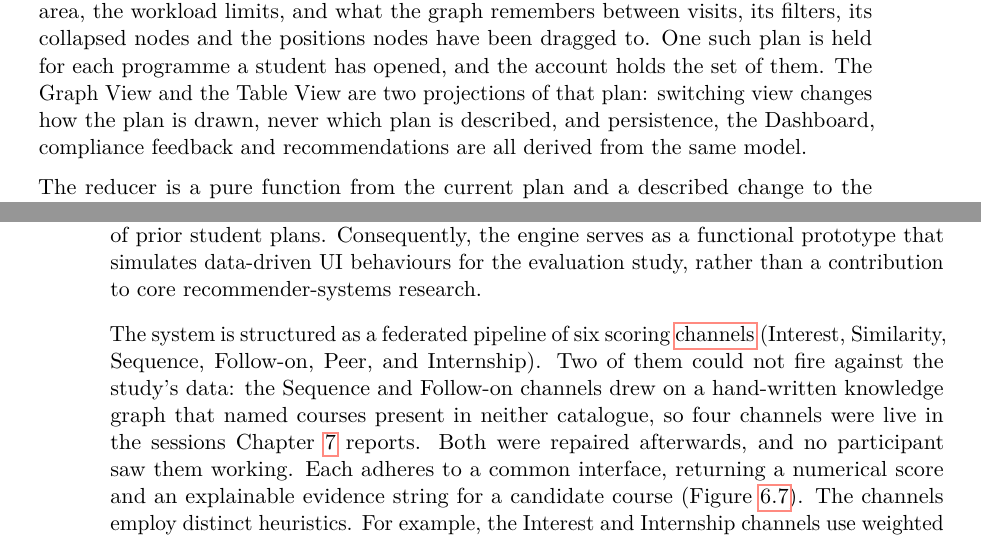
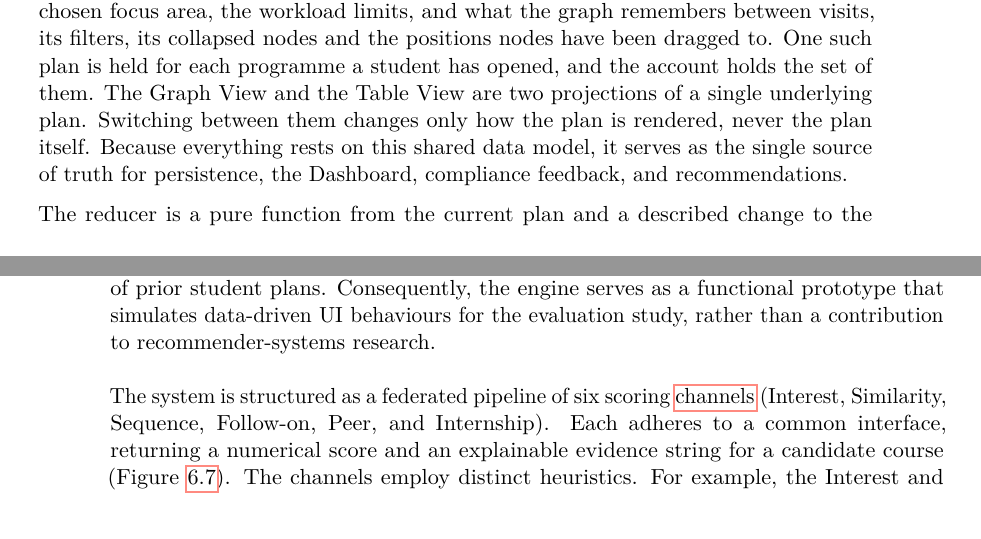
Before and after one commit to morischumacher/Diploma_Thesis, a LaTeX thesis (main.tex, which reads chapters/implementation.tex): two parts of pages 77 and 84 of 201 before the commit and two parts of pages 77 and 84 of 199 after it, joined at a grey line, cut so that both start at the same text. Compiled offline with pdfLaTeX.

Commit message:
Updates from Overleaf

```diff
--- a/chapters/implementation.tex
+++ b/chapters/implementation.tex
@@ -91,7 +91,7 @@ At the top, the client is divided by feature rather than by technical kind. Each
 \paragraph{The Domain Layer}
 The domain layer holds the rules for terms and lanes, which decide the season a lane carries and whether a course may be offered in it; the lane geometry that turns a drop position into a semester; the graph's filter matching, which keeps a matched course's whole ancestry on screen; the builders behind the prebuilt plans; and, at its centre, the plan and the reducer that changes it. All of it lives there on the terms the figure states: it imports no framework, so neither React nor React Flow; touches no browser object; and makes no request. Each part is therefore exercised by calling it.
 
-That plan is what a student builds and what everything else in the tool reads: the courses filed under each semester, the codes marked done and the codes parked, the notes, hour estimates and grades on individual courses, the note on each semester, the chosen focus area, the workload limits, and what the graph remembers between visits, its filters, its collapsed nodes and the positions nodes have been dragged to. One such plan is held for each programme a student has opened, and the account holds the set of them. The Graph View and the Table View are two projections of that plan: switching view changes how the plan is drawn, never which plan is described, and persistence, the Dashboard, compliance feedback and recommendations are all derived from the same model.
+That plan is what a student builds and what everything else in the tool reads: the courses filed under each semester, the codes marked done and the codes parked, the notes, hour estimates and grades on individual courses, the note on each semester, the chosen focus area, the workload limits, and what the graph remembers between visits, its filters, its collapsed nodes and the positions nodes have been dragged to. One such plan is held for each programme a student has opened, and the account holds the set of them. The Graph View and the Table View are two projections of a single underlying plan. Switching between them changes only how the plan is rendered, never the plan itself. Because everything rests on this shared data model, it serves as the single source of truth for persistence, the Dashboard, compliance feedback, and recommendations.
 
 The reducer is a pure function from the current plan and a described change to the next plan; marking a course complete, applying a prebuilt plan, switching programme, choosing a focus area and clearing the plan are dispatched to it as discrete changes, each exercisable by calling it rather than by rendering the interface around it.
 
@@ -235,9 +235,9 @@ During evaluation, the engine computes credit totals against curriculum constrai
 \subsection{Recommendation Support}
 \label{sec:impl-recommender}
 
-The recommendation engine (implementing Feature~\ref{feat:007} and Feature~\ref{feat:012}) is designed strictly to evaluate the user experience of explainable recommendations, explicitly excluding algorithmic accuracy from the research scope (OOS5). The architecture employs a hybrid ensemble approach, combining content-based matching, rule-based sequence relations~\cite{wong_sequence_2018}, and collaborative filtering~\cite{bhumichitr_recommender_2017}. Because no record of prior students' plans was available, the collaborative components query a synthetic dataset of prior student plans. Consequently, the engine serves as a functional prototype that simulates data-driven UI behaviours for the evaluation study, rather than a contribution to core recommender-systems research.
+The recommendation engine (implementing Feature~\ref{feat:007} and Feature~\ref{feat:012}) is designed strictly to evaluate the user experience of explainable recommendations, explicitly excluding algorithmic accuracy from the research scope (OOS5). The architecture employs a hybrid ensemble approach, combining content-based matching, rule-based sequence relations~\cite{wong_sequence_2018}, and collaborative filtering~\cite{bhumichitr_recommender_2017}. Because no record of prior students' plans was available, the collaborative components query a synthetic dataset of prior student plans. Consequently, the engine serves as a functional prototype that simulates data-driven UI behaviours for the evaluation study, rather than a contribution to recommender-systems research.
 
-The system is structured as a federated pipeline of six scoring \gterm{recommendation-channel}{channels} (Interest, Similarity, Sequence, Follow-on, Peer, and Internship). Two of them could not fire against the study's data: the Sequence and Follow-on channels drew on a hand-written knowledge graph that named courses present in neither catalogue, so four channels were live in the sessions Chapter~\ref{chap:evaluation} reports. Both were repaired afterwards, and no participant saw them working. Each adheres to a common interface, returning a numerical score and an explainable evidence string for a candidate course (Figure~\ref{fig:impl-shot-recs}). The channels employ distinct heuristics. For example, the Interest and Internship channels use weighted keyword matching, the Similarity channel surfaces curated catalogue links, and the Follow-on and Peer channels calculate probabilistic overlap against the synthetic cohort (Peer reverting to global popularity for an empty plan). After aggregating and deduplicating, the results are sorted by score, a relevance value in $[0,1]$ that each channel assigns on its own scale. The top 100 candidates are then passed to the Compliance Engine for trial placement, and any course that would introduce an error or a warning not already present in the plan is discarded. At most 15 recommendations are returned. %% REV [MAJOR] Contradicts the start of this same paragraph, which says the
+The system is structured as a federated pipeline of six scoring \gterm{recommendation-channel}{channels} (Interest, Similarity, Sequence, Follow-on, Peer, and Internship). Each adheres to a common interface, returning a numerical score and an explainable evidence string for a candidate course (Figure~\ref{fig:impl-shot-recs}). The channels employ distinct heuristics. For example, the Interest and Internship channels use weighted keyword matching, the Similarity channel surfaces curated catalogue links, and the Follow-on and Peer channels calculate probabilistic overlap against the synthetic cohort (Peer reverting to global popularity for an empty plan). After aggregating and deduplicating, the results are sorted by score, a relevance value in $[0,1]$ that each channel assigns on its own scale. The top 100 candidates are then passed to the Compliance Engine for trial placement, and any course that would introduce an error or a warning not already present in the plan is discarded. At most 15 recommendations are returned. %% REV [MAJOR] Contradicts the start of this same paragraph, which says the
 %% Sequence and Follow-on channels could not fire, "so four channels were live
 %% in the sessions Chapter 8 reports". This sentence says all six were active.
 %% The Introduction's contribution bullet says four. Decide which count is
```
Also changed, not shown: chapters/implementation.tex (4 more changed lines).
